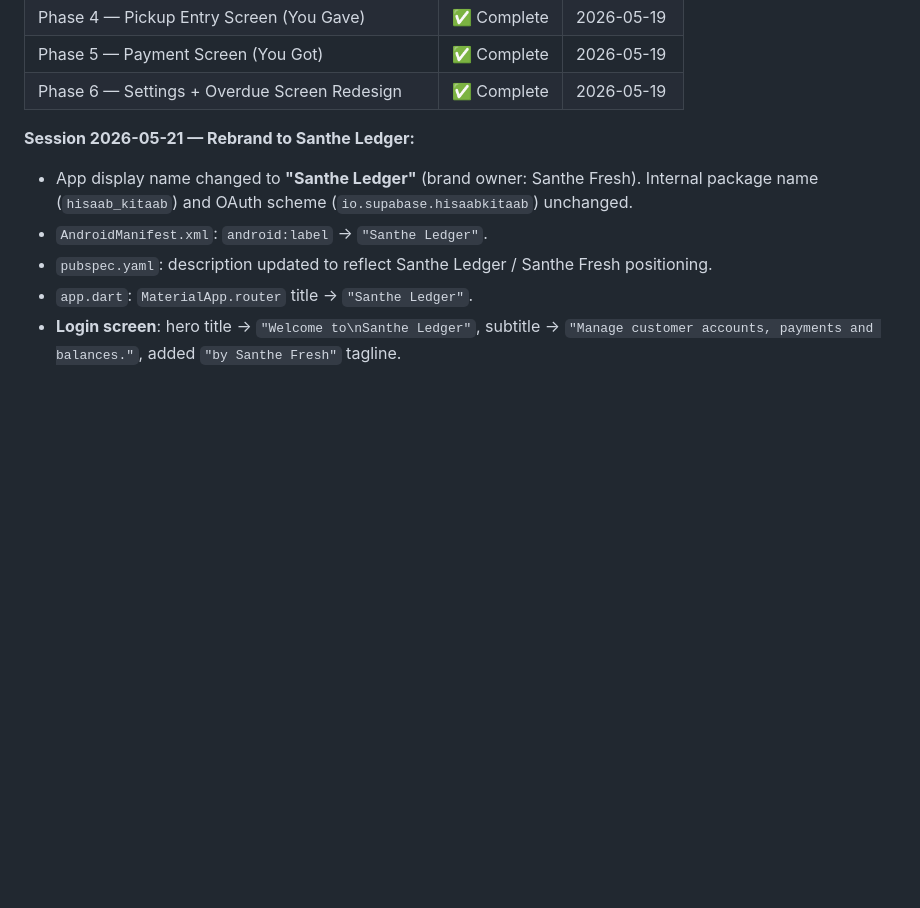
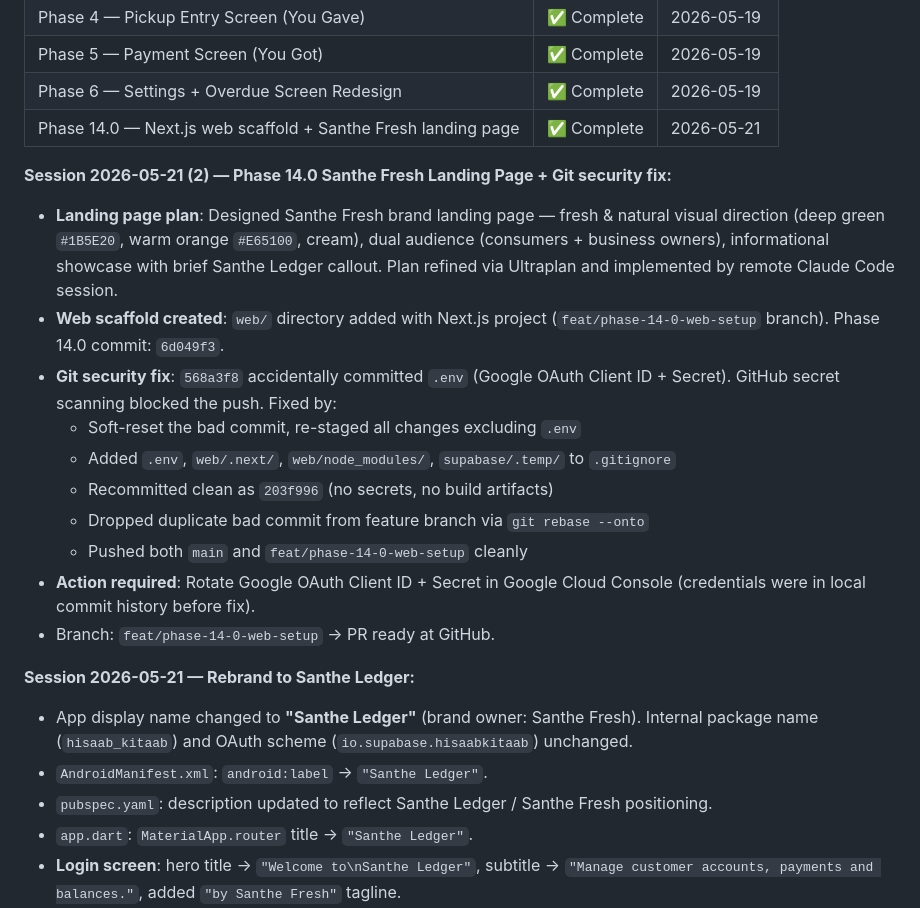
Before and after one commit to knowingrohan/hisaab-kitaab, a Markdown page: DEVLOG.md, the part around the change. Rendered like a GitHub page; blank space fills up the shorter version.

Commit message:
docs: update DEVLOG with Phase 14.0 landing page and git security fix

```diff
--- a/DEVLOG.md
+++ b/DEVLOG.md
@@ -72,6 +72,19 @@ Config stored in `app_config` (single row, id=1). PIN and locale stored locally
 | Phase 4 — Pickup Entry Screen (You Gave) | ✅ Complete | 2026-05-19 |
 | Phase 5 — Payment Screen (You Got) | ✅ Complete | 2026-05-19 |
 | Phase 6 — Settings + Overdue Screen Redesign | ✅ Complete | 2026-05-19 |
+| Phase 14.0 — Next.js web scaffold + Santhe Fresh landing page | ✅ Complete | 2026-05-21 |
+
+**Session 2026-05-21 (2) — Phase 14.0 Santhe Fresh Landing Page + Git security fix:**
+- **Landing page plan**: Designed Santhe Fresh brand landing page — fresh & natural visual direction (deep green `#1B5E20`, warm orange `#E65100`, cream), dual audience (consumers + business owners), informational showcase with brief Santhe Ledger callout. Plan refined via Ultraplan and implemented by remote Claude Code session.
+- **Web scaffold created**: `web/` directory added with Next.js project (`feat/phase-14-0-web-setup` branch). Phase 14.0 commit: `6d049f3`.
+- **Git security fix**: `568a3f8` accidentally committed `.env` (Google OAuth Client ID + Secret). GitHub secret scanning blocked the push. Fixed by:
+  - Soft-reset the bad commit, re-staged all changes excluding `.env`
+  - Added `.env`, `web/.next/`, `web/node_modules/`, `supabase/.temp/` to `.gitignore`
+  - Recommitted clean as `203f996` (no secrets, no build artifacts)
+  - Dropped duplicate bad commit from feature branch via `git rebase --onto`
+  - Pushed both `main` and `feat/phase-14-0-web-setup` cleanly
+- **Action required**: Rotate Google OAuth Client ID + Secret in Google Cloud Console (credentials were in local commit history before fix).
+- Branch: `feat/phase-14-0-web-setup` → PR ready at GitHub.
 
 **Session 2026-05-21 — Rebrand to Santhe Ledger:**
 - App display name changed to **"Santhe Ledger"** (brand owner: Santhe Fresh). Internal package name (`hisaab_kitaab`) and OAuth scheme (`io.supabase.hisaabkitaab`) unchanged.
```
